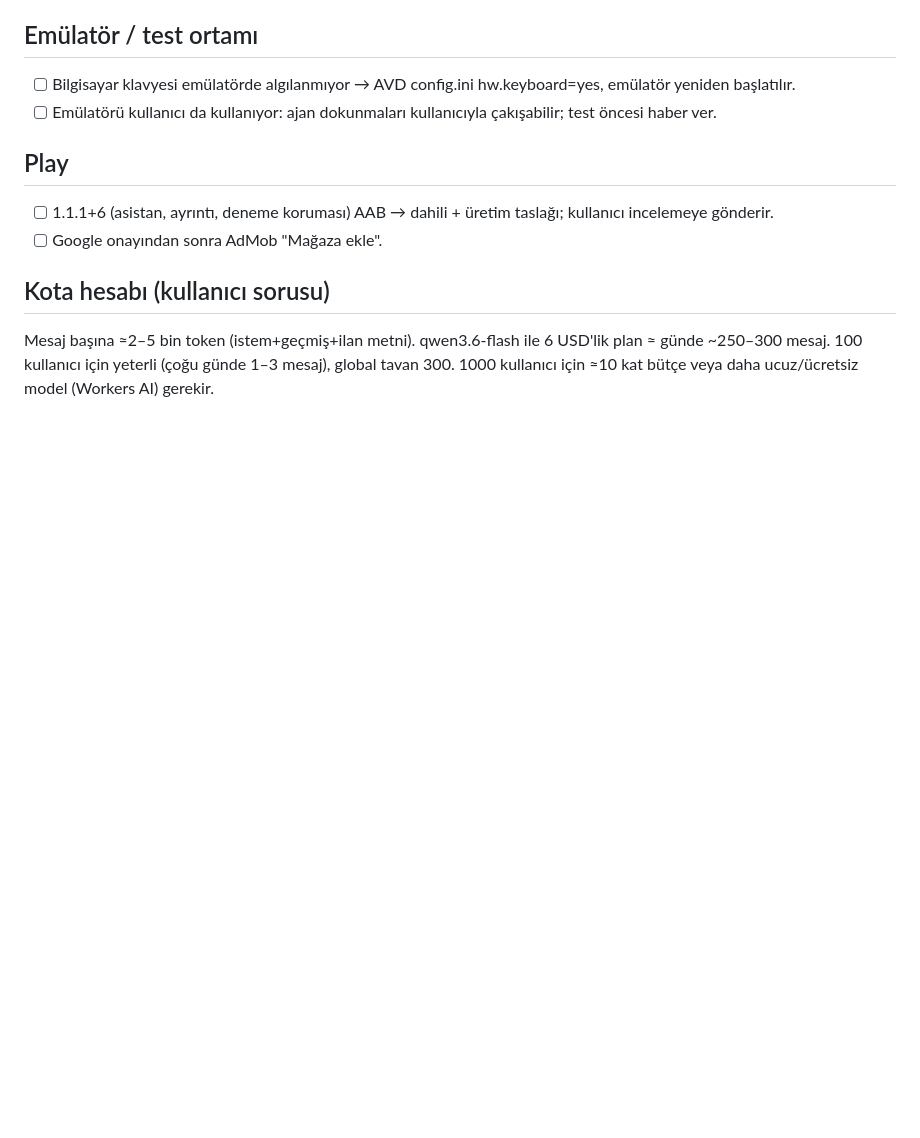
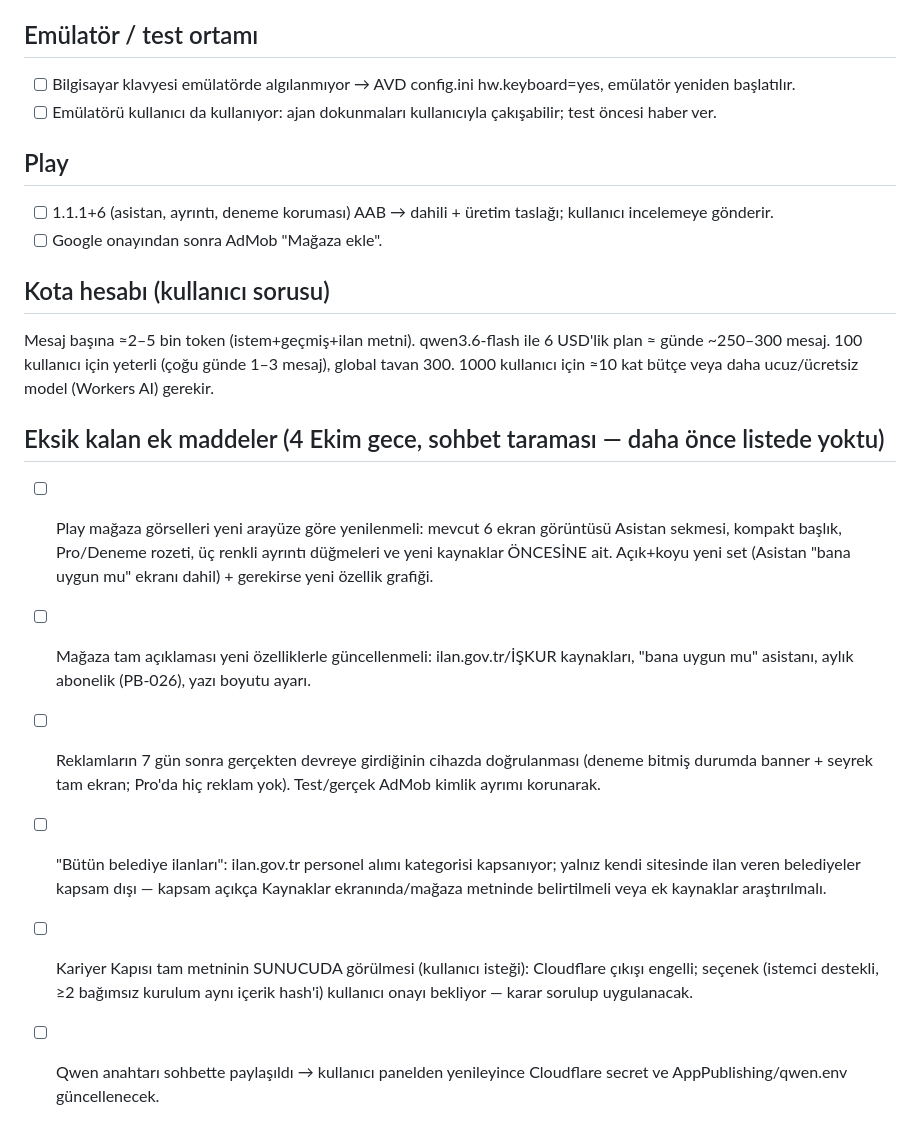
Before and after one commit to XPersPective/kamubul, a Markdown page: .project-brain/tasks/PB-024.md, the part around the change. Drawn GitHub-style; blank space fills up the shorter version.

Commit message:
docs(brain): PB-024 sohbette istenip listede olmayan maddeler

```diff
--- a/.project-brain/tasks/PB-024.md
+++ b/.project-brain/tasks/PB-024.md
@@ -56,3 +56,11 @@ IN_PROGRESS. Kullanıcı açıkça istedi: aşağıdaki maddelerin hiçbiri unut
 
 ## Kota hesabı (kullanıcı sorusu)
 Mesaj başına ≈2–5 bin token (istem+geçmiş+ilan metni). qwen3.6-flash ile 6 USD'lik plan ≈ günde ~250–300 mesaj. 100 kullanıcı için yeterli (çoğu günde 1–3 mesaj), global tavan 300. 1000 kullanıcı için ≈10 kat bütçe veya daha ucuz/ücretsiz model (Workers AI) gerekir.
+
+## Eksik kalan ek maddeler (4 Ekim gece, sohbet taraması — daha önce listede yoktu)
+- [ ] Play mağaza görselleri yeni arayüze göre yenilenmeli: mevcut 6 ekran görüntüsü Asistan sekmesi, kompakt başlık, Pro/Deneme rozeti, üç renkli ayrıntı düğmeleri ve yeni kaynaklar ÖNCESİNE ait. Açık+koyu yeni set (Asistan "bana uygun mu" ekranı dahil) + gerekirse yeni özellik grafiği.
+- [ ] Mağaza tam açıklaması yeni özelliklerle güncellenmeli: ilan.gov.tr/İŞKUR kaynakları, "bana uygun mu" asistanı, aylık abonelik (PB-026), yazı boyutu ayarı.
+- [ ] Reklamların 7 gün sonra gerçekten devreye girdiğinin cihazda doğrulanması (deneme bitmiş durumda banner + seyrek tam ekran; Pro'da hiç reklam yok). Test/gerçek AdMob kimlik ayrımı korunarak.
+- [ ] "Bütün belediye ilanları": ilan.gov.tr personel alımı kategorisi kapsanıyor; yalnız kendi sitesinde ilan veren belediyeler kapsam dışı — kapsam açıkça Kaynaklar ekranında/mağaza metninde belirtilmeli veya ek kaynaklar araştırılmalı.
+- [ ] Kariyer Kapısı tam metninin SUNUCUDA görülmesi (kullanıcı isteği): Cloudflare çıkışı engelli; seçenek (istemci destekli, ≥2 bağımsız kurulum aynı içerik hash'i) kullanıcı onayı bekliyor — karar sorulup uygulanacak.
+- [ ] Qwen anahtarı sohbette paylaşıldı → kullanıcı panelden yenileyince Cloudflare secret ve AppPublishing/qwen.env güncellenecek.
```
